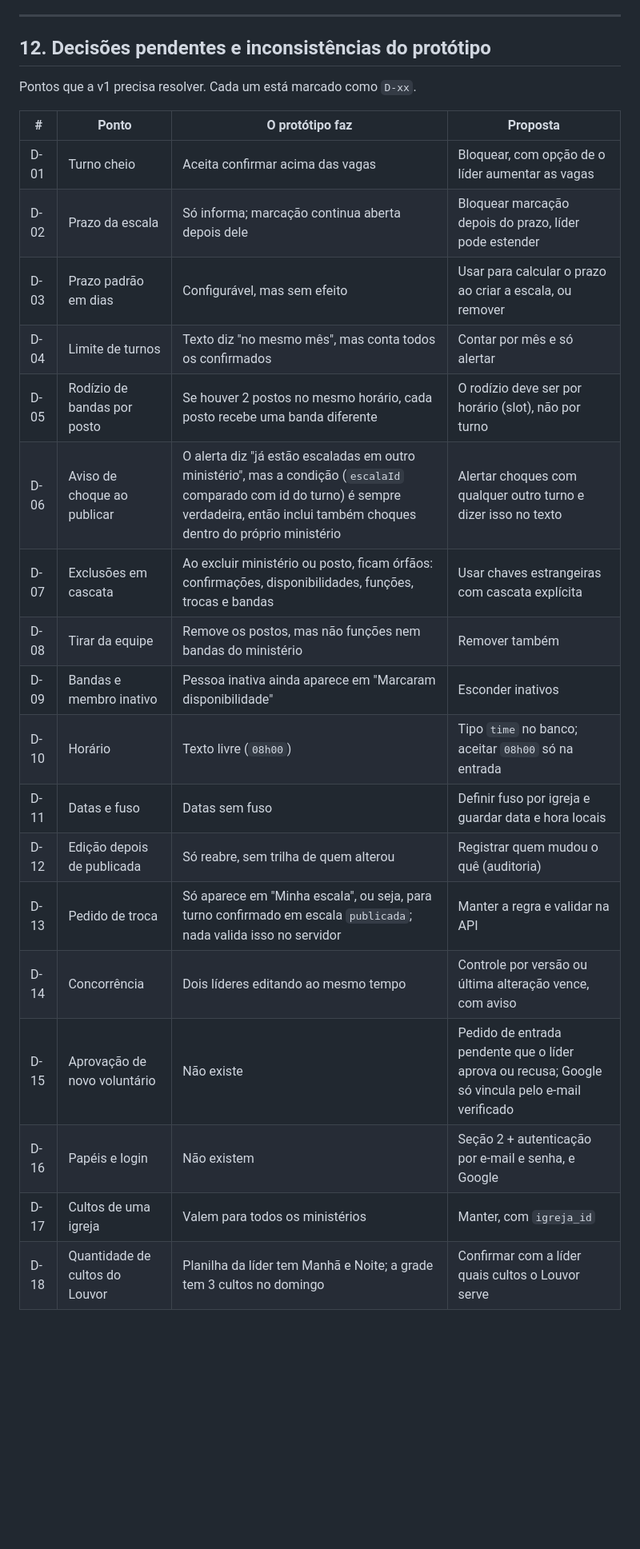
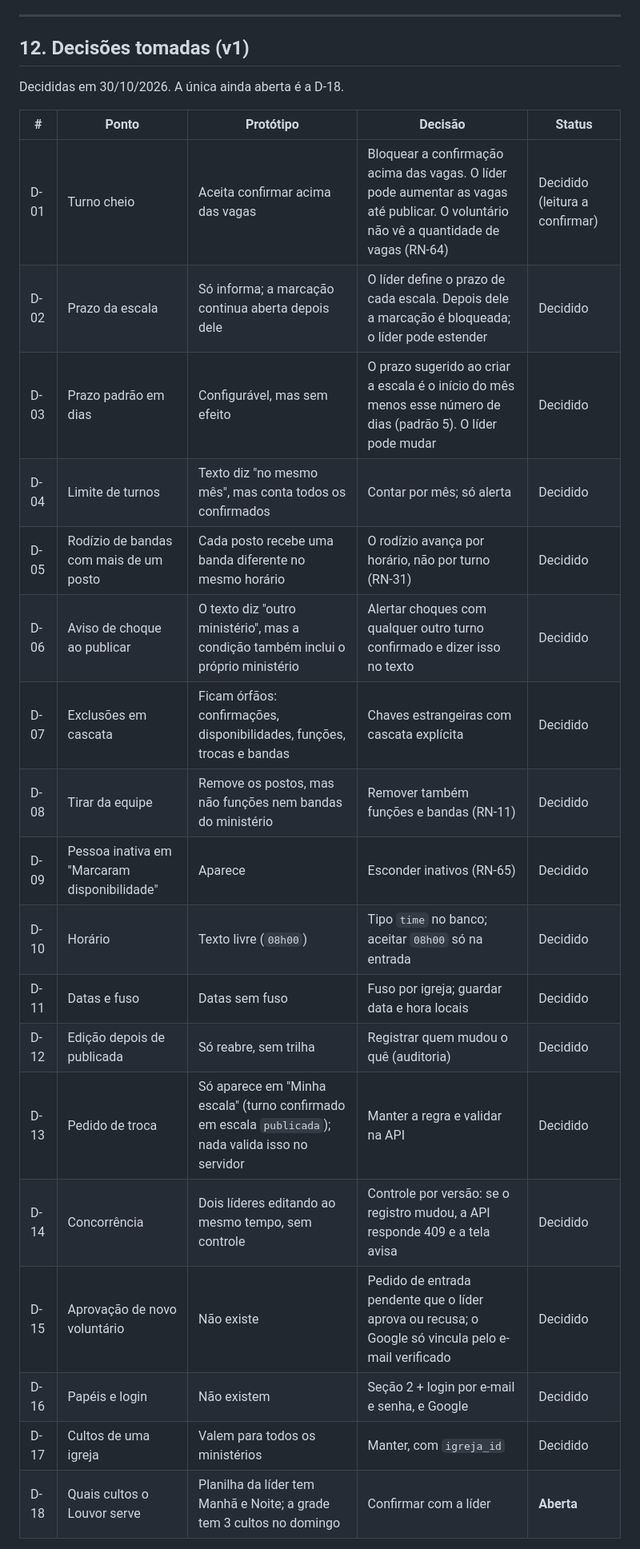
Before and after one commit to Valtersystem/projeto_escala, a Markdown page: docs/regras-de-negocio.md, the part around one of its changes. Shown at 80% size. Drawn GitHub-style; blank space fills up the shorter version.

```diff
--- a/docs/regras-de-negocio.md
+++ b/docs/regras-de-negocio.md
@@ -223,27 +232,28 @@ O protótipo troca de perfil por um botão, sem login (`Adm`, `Líder`, `Volunt
 
 ---
 
-## 12. Decisões pendentes e inconsistências do protótipo
+## 12. Decisões tomadas (v1)
 
-Pontos que a v1 precisa resolver. Cada um está marcado como `D-xx`.
+Decididas em 30/10/2026. A única ainda aberta é a D-18.
 
-| # | Ponto | O protótipo faz | Proposta |
-|---|---|---|---|
-| D-01 | Turno cheio | Aceita confirmar acima das vagas | Bloquear, com opção de o líder aumentar as vagas |
-| D-02 | Prazo da escala | Só informa; marcação continua aberta depois dele | Bloquear marcação depois do prazo, líder pode estender |
-| D-03 | Prazo padrão em dias | Configurável, mas sem efeito | Usar para calcular o prazo ao criar a escala, ou remover |
-| D-04 | Limite de turnos | Texto diz "no mesmo mês", mas conta todos os confirmados | Contar por mês e só alertar |
-| D-05 | Rodízio de bandas por posto | Se houver 2 postos no mesmo horário, cada posto recebe uma banda diferente | O rodízio deve ser por horário (slot), não por turno |
-| D-06 | Aviso de choque ao publicar | O alerta diz "já estão escaladas em outro ministério", mas a condição (`escalaId` comparado com id do turno) é sempre verdadeira, então inclui também choques dentro do próprio ministério | Alertar choques com qualquer outro turno e dizer isso no texto |
-| D-07 | Exclusões em cascata | Ao excluir ministério ou posto, ficam órfãos: confirmações, disponibilidades, funções, trocas e bandas | Usar chaves estrangeiras com cascata explícita |
-| D-08 | Tirar da equipe | Remove os postos, mas não funções nem bandas do ministério | Remover também |
-| D-09 | Bandas e membro inativo | Pessoa inativa ainda aparece em "Marcaram disponibilidade" | Esconder inativos |
-| D-10 | Horário | Texto livre (`08h00`) | Tipo `time` no banco; aceitar `08h00` só na entrada |
-| D-11 | Datas e fuso | Datas sem fuso | Definir fuso por igreja e guardar data e hora locais |
-| D-12 | Edição depois de publicada | Só reabre, sem trilha de quem alterou | Registrar quem mudou o quê (auditoria) |
-| D-13 | Pedido de troca | Só aparece em "Minha escala", ou seja, para turno confirmado em escala `publicada`; nada valida isso no servidor | Manter a regra e validar na API |
-| D-14 | Concorrência | Dois líderes editando ao mesmo tempo | Controle por versão ou última alteração vence, com aviso |
-| D-15 | Aprovação de novo voluntário | Não existe | Pedido de entrada pendente que o líder aprova ou recusa; Google só vincula pelo e-mail verificado |
-| D-16 | Papéis e login | Não existem | Seção 2 + autenticação por e-mail e senha, e Google |
-| D-17 | Cultos de uma igreja | Valem para todos os ministérios | Manter, com `igreja_id` |
-| D-18 | Quantidade de cultos do Louvor | Planilha da líder tem Manhã e Noite; a grade tem 3 cultos no domingo | Confirmar com a líder quais cultos o Louvor serve |
+| # | Ponto | Protótipo | Decisão | Status |
+|---|---|---|---|---|
+| D-01 | Turno cheio | Aceita confirmar acima das vagas | Bloquear a confirmação acima das vagas. O líder pode aumentar as vagas até publicar. O voluntário não vê a quantidade de vagas (RN-64) | Decidido (leitura a confirmar) |
+| D-02 | Prazo da escala | Só informa; a marcação continua aberta depois dele | O líder define o prazo de cada escala. Depois dele a marcação é bloqueada; o líder pode estender | Decidido |
+| D-03 | Prazo padrão em dias | Configurável, mas sem efeito | O prazo sugerido ao criar a escala é o início do mês menos esse número de dias (padrão 5). O líder pode mudar | Decidido |
+| D-04 | Limite de turnos | Texto diz "no mesmo mês", mas conta todos os confirmados | Contar por mês; só alerta | Decidido |
+| D-05 | Rodízio de bandas com mais de um posto | Cada posto recebe uma banda diferente no mesmo horário | O rodízio avança por horário, não por turno (RN-31) | Decidido |
+| D-06 | Aviso de choque ao publicar | O texto diz "outro ministério", mas a condição também inclui o próprio ministério | Alertar choques com qualquer outro turno confirmado e dizer isso no texto | Decidido |
+| D-07 | Exclusões em cascata | Ficam órfãos: confirmações, disponibilidades, funções, trocas e bandas | Chaves estrangeiras com cascata explícita | Decidido |
+| D-08 | Tirar da equipe | Remove os postos, mas não funções nem bandas do ministério | Remover também funções e bandas (RN-11) | Decidido |
+| D-09 | Pessoa inativa em "Marcaram disponibilidade" | Aparece | Esconder inativos (RN-65) | Decidido |
+| D-10 | Horário | Texto livre (`08h00`) | Tipo `time` no banco; aceitar `08h00` só na entrada | Decidido |
+| D-11 | Datas e fuso | Datas sem fuso | Fuso por igreja; guardar data e hora locais | Decidido |
+| D-12 | Edição depois de publicada | Só reabre, sem trilha | Registrar quem mudou o quê (auditoria) | Decidido |
+| D-13 | Pedido de troca | Só aparece em "Minha escala" (turno confirmado em escala `publicada`); nada valida isso no servidor | Manter a regra e validar na API | Decidido |
+| D-14 | Concorrência | Dois líderes editando ao mesmo tempo, sem controle | Controle por versão: se o registro mudou, a API responde 409 e a tela avisa | Decidido |
+| D-15 | Aprovação de novo voluntário | Não existe | Pedido de entrada pendente que o líder aprova ou recusa; o Google só vincula pelo e-mail verificado | Decidido |
+| D-16 | Papéis e login | Não existem | Seção 2 + login por e-mail e senha, e Google | Decidido |
+| D-17 | Cultos de uma igreja | Valem para todos os ministérios | Manter, com `igreja_id` | Decidido |
+| D-18 | Quais cultos o Louvor serve | Planilha da líder tem Manhã e Noite; a grade tem 3 cultos no domingo | Confirmar com a líder | **Aberta** |
+
```
Also changed, not shown: other parts of docs/regras-de-negocio.md (+21 -11 lines).
